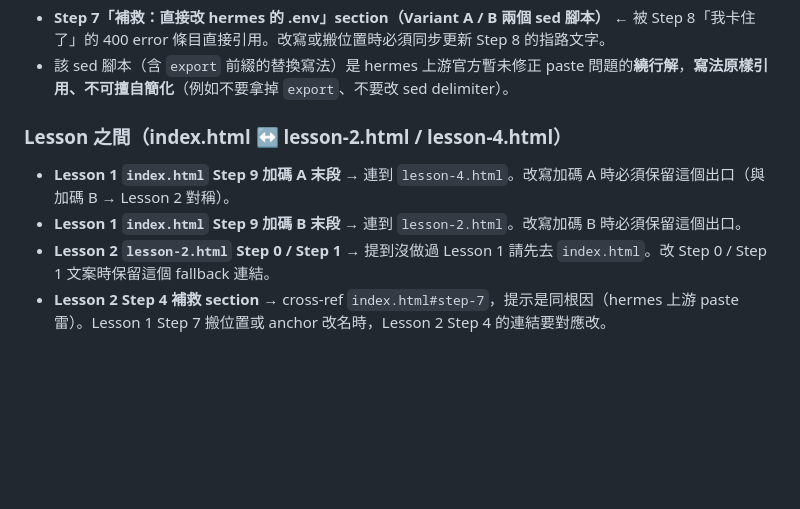
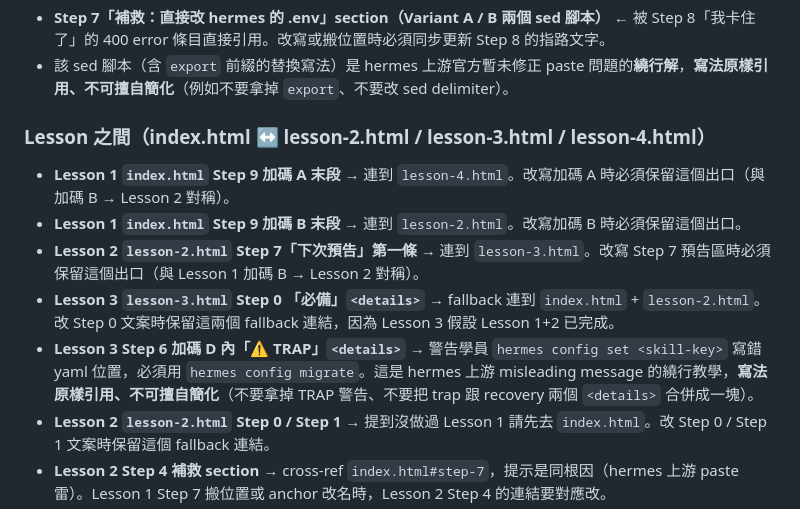
Before and after one commit to Lewsiafat/hermes-windows-course, a Markdown page: CLAUDE.md, the part around the change. Drawn GitHub-style; blank space fills up the shorter version.

Commit message:
docs(claude): add lesson-3 cross-ref rules
Adds three rules to §跨步驟引用:
- lesson-2 Step 7 forward link to lesson-3
- lesson-3 Step 0 fallback links to index + lesson-2
- lesson-3 Step 6 加碼 D TRAP warning (don't collapse the
  hermes-config-set misleading-message guard)

The TRAP rule is the load-bearing one — it captures a hermes upstream
misleading message that Task 0 dogfood surfaced. Without it, future
edits could easily collapse the trap+recovery <details> blocks as
"clutter" and learners would silently mis-set skill config.

Co-Authored-By: Claude Opus 4.7 (1M context) <noreply@anthropic.com>

```diff
--- a/CLAUDE.md
+++ b/CLAUDE.md
@@ -73,10 +73,13 @@ git push                 # GitHub Pages 自動發佈，10–30s 生效
 - **Step 7「補救：直接改 hermes 的 .env」section（Variant A / B 兩個 sed 腳本）** ← 被 Step 8「我卡住了」的 400 error 條目直接引用。改寫或搬位置時必須同步更新 Step 8 的指路文字。
 - 該 sed 腳本（含 `export` 前綴的替換寫法）是 hermes 上游官方暫未修正 paste 問題的**繞行解**，**寫法原樣引用、不可擅自簡化**（例如不要拿掉 `export`、不要改 sed delimiter）。
 
-### Lesson 之間（index.html ↔ lesson-2.html / lesson-4.html）
+### Lesson 之間（index.html ↔ lesson-2.html / lesson-3.html / lesson-4.html）
 
 - **Lesson 1 `index.html` Step 9 加碼 A 末段** → 連到 `lesson-4.html`。改寫加碼 A 時必須保留這個出口（與加碼 B → Lesson 2 對稱）。
 - **Lesson 1 `index.html` Step 9 加碼 B 末段** → 連到 `lesson-2.html`。改寫加碼 B 時必須保留這個出口。
+- **Lesson 2 `lesson-2.html` Step 7「下次預告」第一條** → 連到 `lesson-3.html`。改寫 Step 7 預告區時必須保留這個出口（與 Lesson 1 加碼 B → Lesson 2 對稱）。
+- **Lesson 3 `lesson-3.html` Step 0 「必備」`<details>`** → fallback 連到 `index.html` + `lesson-2.html`。改 Step 0 文案時保留這兩個 fallback 連結，因為 Lesson 3 假設 Lesson 1+2 已完成。
+- **Lesson 3 Step 6 加碼 D 內「⚠️ TRAP」`<details>`** → 警告學員 `hermes config set <skill-key>` 寫錯 yaml 位置，必須用 `hermes config migrate`。這是 hermes 上游 misleading message 的繞行教學，**寫法原樣引用、不可擅自簡化**（不要拿掉 TRAP 警告、不要把 trap 跟 recovery 兩個 `<details>` 合併成一塊）。
 - **Lesson 2 `lesson-2.html` Step 0 / Step 1** → 提到沒做過 Lesson 1 請先去 `index.html`。改 Step 0 / Step 1 文案時保留這個 fallback 連結。
 - **Lesson 2 Step 4 補救 section** → cross-ref `index.html#step-7`，提示是同根因（hermes 上游 paste 雷）。Lesson 1 Step 7 搬位置或 anchor 改名時，Lesson 2 Step 4 的連結要對應改。
 - Lesson 2 Step 4 的兩段 sed 補救（Variant A 互動 + Variant B 手動範本）跟 Lesson 1 Step 7 同模式但操作不同變數（`TELEGRAM_BOT_TOKEN` / `TELEGRAM_ALLOWED_USERS`，含 `export`）—— **寫法原樣引用、不可擅自簡化**。
```
